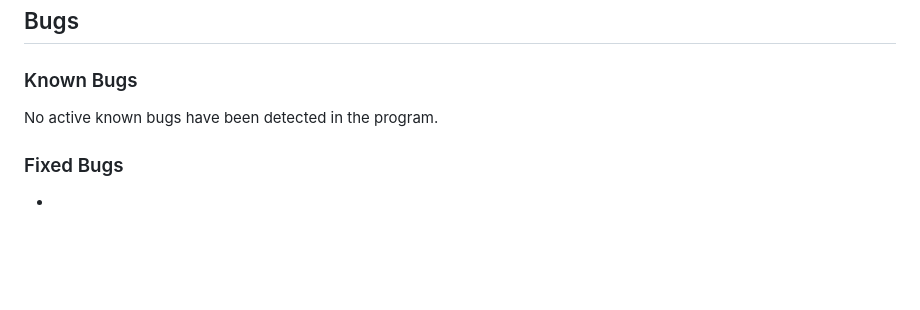
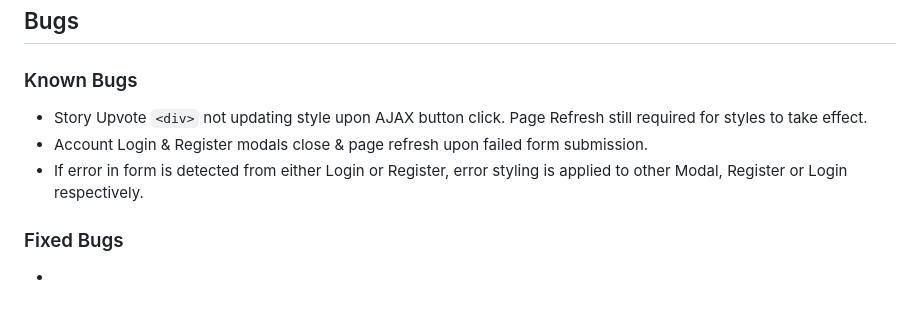
Before and after one commit to MarcusFDev/imaginate-project4, a Markdown page: README.md, the part around the change. GitHub-like rendering; blank space fills up the shorter version.

Commit message:
Add: Known Bugs added to README.md file.

```diff
--- a/README.md
+++ b/README.md
@@ -172,7 +172,10 @@ More user Stories can be found [here](https://github.com/users/MarcusFDev/projec
 
 ### Known Bugs
 
-No active known bugs have been detected in the program.
+- Story Upvote `<div>` not updating style upon AJAX button click. Page Refresh still required for styles to take effect.
+- Account Login & Register modals close & page refresh upon failed form submission.
+- If error in form is detected from either Login or Register, error styling is applied to other Modal, Register or Login respectively.
+
 
 ### Fixed Bugs
 
```
